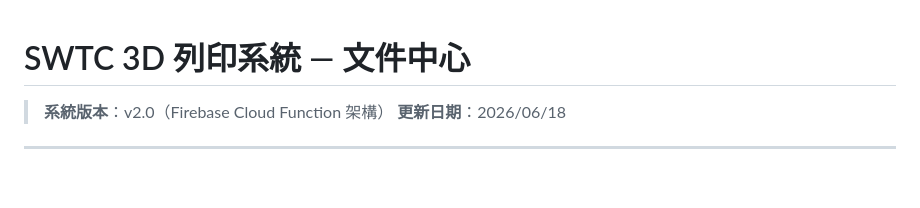
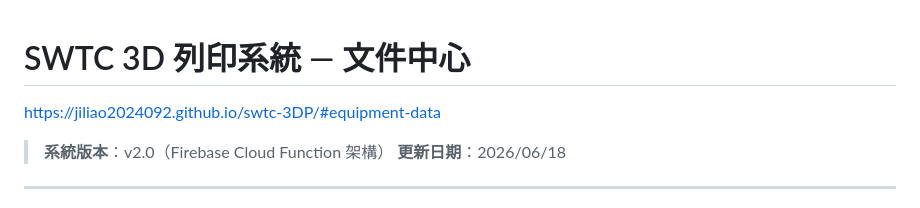
Before and after one commit to jiliao2024092/swtc-3DP, a Markdown page: README.md, the part around the change. GitHub-like rendering; blank space fills up the shorter version.

```diff
--- a/README.md
+++ b/README.md
@@ -1,4 +1,5 @@
 # SWTC 3D 列印系統 — 文件中心
+https://jiliao2024092.github.io/swtc-3DP/#equipment-data
 
 > **系統版本**：v2.0（Firebase Cloud Function 架構）
 > **更新日期**：2026/06/18
```
